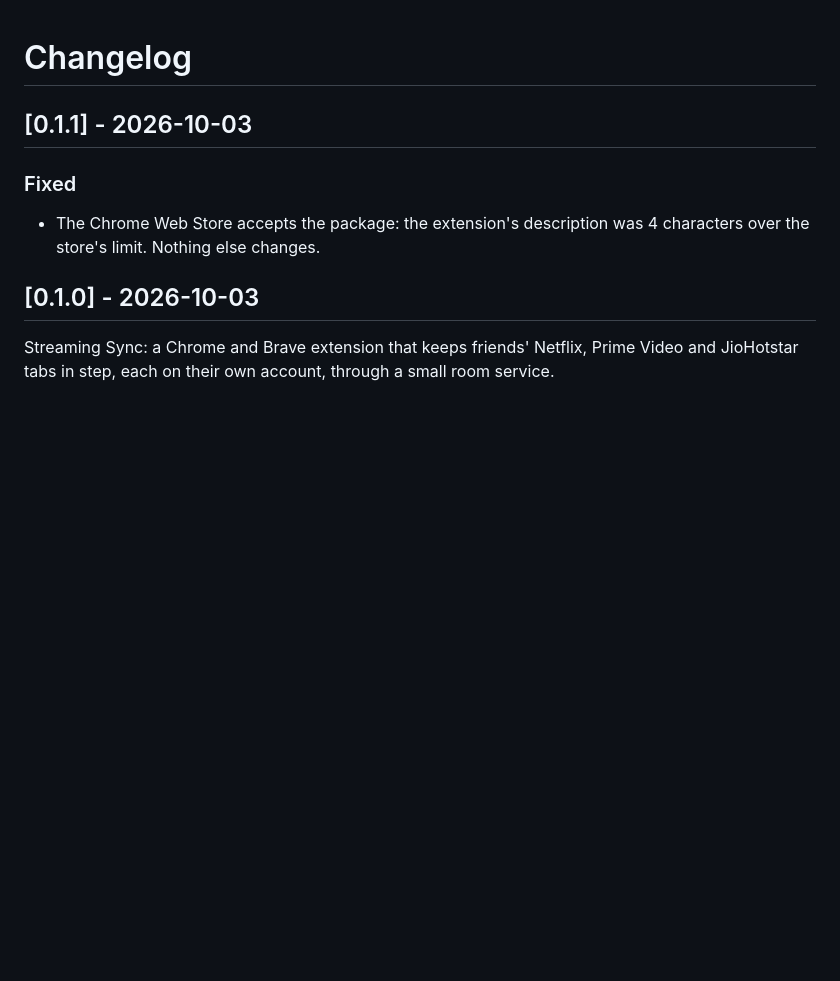
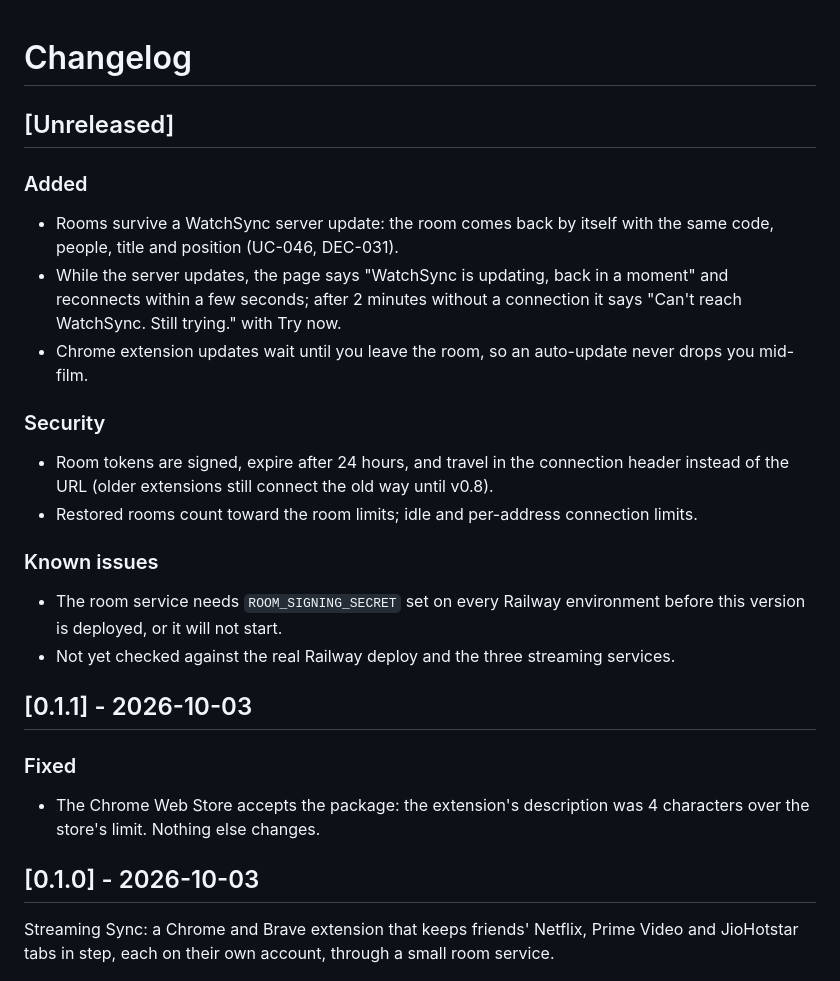
Before and after one commit to SuhaasNv/watchsync, a Markdown page: CHANGELOG.md, the part around the change. GitHub-like rendering; blank space fills up the shorter version.

Commit message:
docs(UC-046): changelog for rooms that survive updates

```diff
--- a/CHANGELOG.md
+++ b/CHANGELOG.md
@@ -1,4 +1,19 @@
 # Changelog
+
+## [Unreleased]
+
+### Added
+- Rooms survive a WatchSync server update: the room comes back by itself with the same code, people, title and position (UC-046, DEC-031).
+- While the server updates, the page says "WatchSync is updating, back in a moment" and reconnects within a few seconds; after 2 minutes without a connection it says "Can't reach WatchSync. Still trying." with Try now.
+- Chrome extension updates wait until you leave the room, so an auto-update never drops you mid-film.
+
+### Security
+- Room tokens are signed, expire after 24 hours, and travel in the connection header instead of the URL (older extensions still connect the old way until v0.8).
+- Restored rooms count toward the room limits; idle and per-address connection limits.
+
+### Known issues
+- The room service needs `ROOM_SIGNING_SECRET` set on every Railway environment before this version is deployed, or it will not start.
+- Not yet checked against the real Railway deploy and the three streaming services.
 
 ## [0.1.1] - 2026-10-03
 
```
